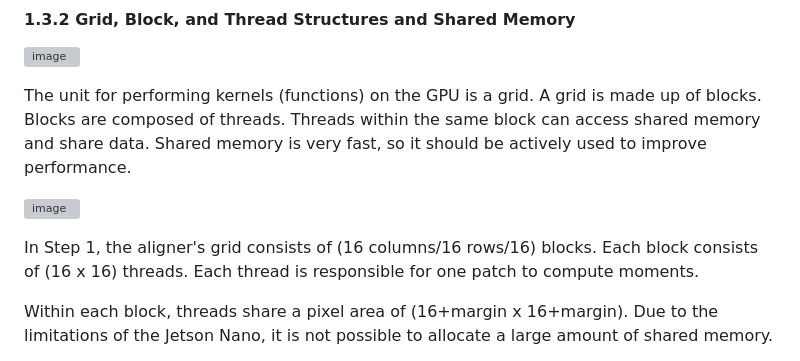
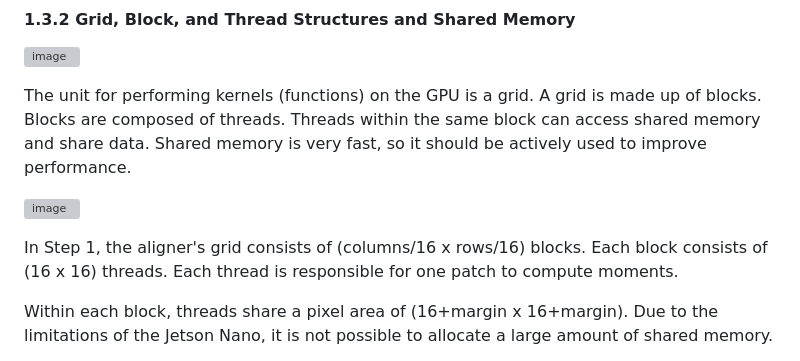
Before and after one commit to ChoiSeongHo-h/Aligner, a Markdown page: README.md, the part around the change. GitHub-like rendering; grey boxes are pictures that could not be loaded.

```diff
--- a/README.md
+++ b/README.md
@@ -47,7 +47,7 @@ The unit for performing kernels (functions) on the GPU is a grid. A grid is made
 ![image](https://github.com/ChoiSeongHo-h/Aligner/assets/72921481/7eb25eff-6ea2-4bc0-9c91-f6c010b5384f)
 
 
-In Step 1, the aligner's grid consists of (16 columns/16 rows/16) blocks. Each block consists of (16 x 16) threads. Each thread is responsible for one patch to compute moments.
+In Step 1, the aligner's grid consists of (columns/16 x rows/16) blocks. Each block consists of (16 x 16) threads. Each thread is responsible for one patch to compute moments.
 
 Within each block, threads share a pixel area of (16+margin x 16+margin). Due to the limitations of the Jetson Nano, it is not possible to allocate a large amount of shared memory.
 
```
